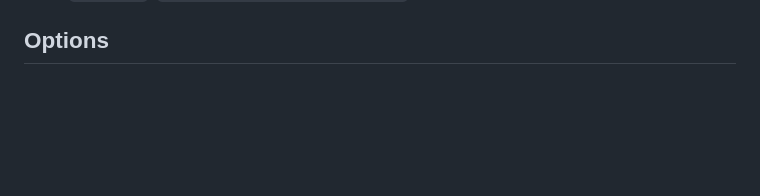
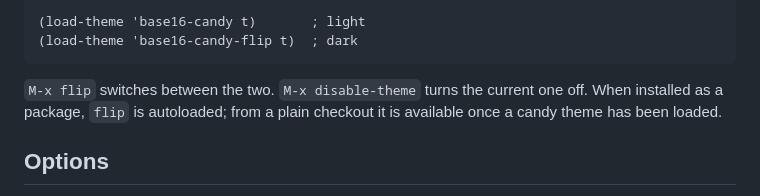
Before and after one commit to lot0x2c/candyflip, a Markdown page: README.md, the part around one of its changes. Drawn GitHub-style; blank space fills up the shorter version.

````diff
--- a/README.md
+++ b/README.md
@@ -29,3 +79,11 @@ and in `config.el`: `(setq doom-theme 'base16-candy)`.
+```elisp
+(load-theme 'base16-candy t)       ; light
+(load-theme 'base16-candy-flip t)  ; dark
+```
+
+`M-x flip` switches between the two. `M-x disable-theme` turns the current
+one off. When installed as a package, `flip` is autoloaded; from a plain
+checkout it is available once a candy theme has been loaded.
 
 ## Options
 
````
Also changed, not shown: other parts of README.md (+128 -25 lines), screenshots/candy-c.png (added), screenshots/candy-flip-c.png (added), screenshots/candy-flip-org.png (added), screenshots/candy-org.png (added), 8 other files.
